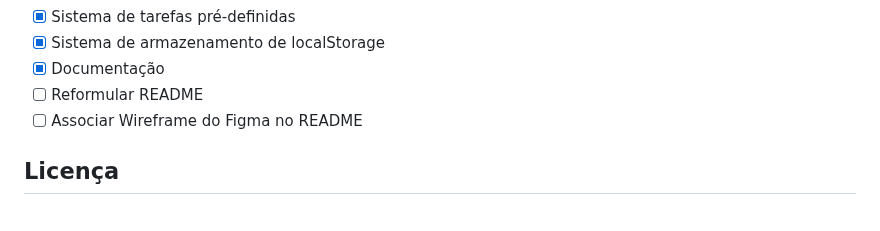
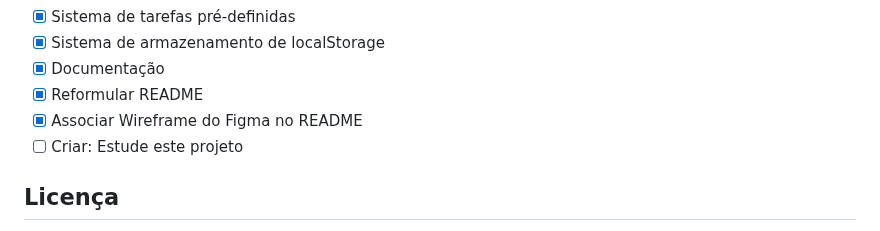
Before and after one commit to V1ctor-Souza/Advanced-To-Do-List, a Markdown page: README.md, the part around the change. Rendered like a GitHub page.

```diff
--- a/README.md
+++ b/README.md
@@ -66,8 +66,9 @@ A documentação completa do projeto está disponível em PDF dentro da pasta `d
  * [x] Sistema de tarefas pré-definidas
  * [x] Sistema de armazenamento de localStorage
  * [x] Documentação
- * [ ] Reformular README
- * [ ] Associar Wireframe do Figma no README
+ * [x] Reformular README
+ * [x] Associar Wireframe do Figma no README
+ * [ ] Criar: Estude este projeto
 
 ## Licença
 Este projeto está licenciado sob a licença MIT - consulte o arquivo [Mit License](LICENSE) para mais detalhes. Fique à vontade para estudar, modificar e utilizar o código para fins educacionais ou pessoais.
```
